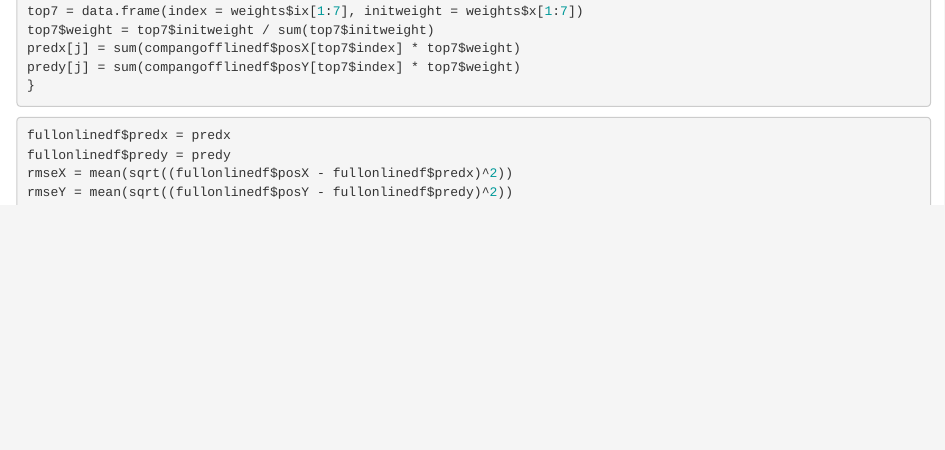
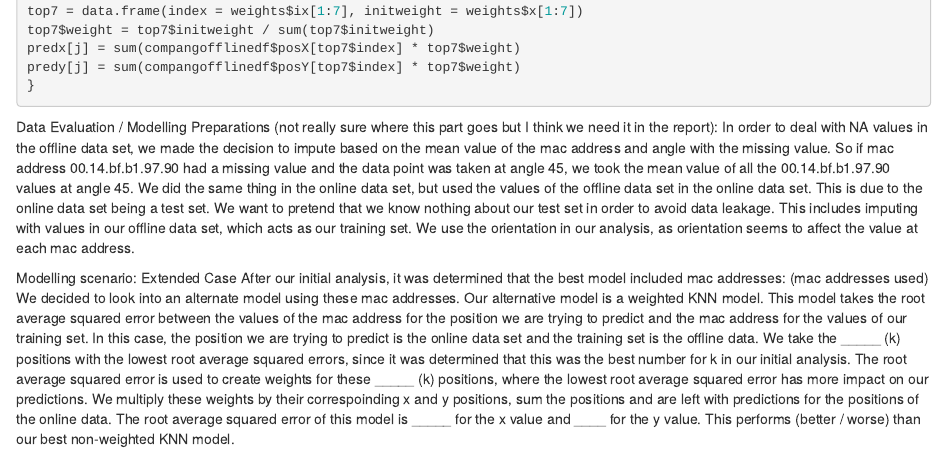
Before and after one commit to DrewLarsen2757/SMU_QTW, an R Markdown document (Case1.Rmd): the page in a window 1100 px wide, from 7060 px down. Rendered offline with R 4.5, knitr and Pandoc, with nearby package versions; the code chunks are not run, so their results and figures are left out; drawn as R Markdown's standard HTML page in place of the format the file asks for.

Commit message:
Added analysis of weighted KNN

````diff
--- a/Case1.Rmd
+++ b/Case1.Rmd
@@ -411,8 +411,12 @@ predx[j] = sum(compangofflinedf$posX[top7$index] * top7$weight)
 predy[j] = sum(compangofflinedf$posY[top7$index] * top7$weight)
 }
 ```
+Data Evaluation / Modelling Preparations (not really sure where this part goes but I think we need it in the report):
+In order to deal with NA values in the offline data set, we made the decision to impute based on the mean value of the mac address and angle with the missing value. So if mac address 00.14.bf.b1.97.90 had a missing value and the data point was taken at angle 45, we took the mean value of all the 00.14.bf.b1.97.90 values at angle 45. We did the same thing in the online data set, but used the values of the offline data set in the online data set. This is due to the online data set being a test set. We want to pretend that we know nothing about our test set in order to avoid data leakage. This includes imputing with values in our offline data set, which acts as our training set. We use the orientation in our analysis, as orientation seems to affect the value at each mac address.
 
-
+Modelling scenario: Extended Case
+After our initial analysis, it was determined that the best model included mac addresses: (mac addresses used)
+We decided to look into an alternate model using these mac addresses. Our alternative model is a weighted KNN model. This model takes the root average squared error between the values of the mac address for the position we are trying to predict and the mac address for the values of our training set. In this case, the position we are trying to predict is the online data set and the training set is the offline data. We take the _____ (k) positions with the lowest root average squared errors, since it was determined that this was the best number for k in our initial analysis. The root average squared error is used to create weights for these _____ (k) positions, where the lowest root average squared error has more impact on our predictions. We multiply these weights by their correspoinding x and y positions, sum the positions and are left with predictions for the positions of the online data. The root average squared error of this model is _____ for the x value and ____ for the y value. This performs (better / worse) than our best non-weighted KNN model.
 
 ```{r}
 fullonlinedf$predx = predx
````
